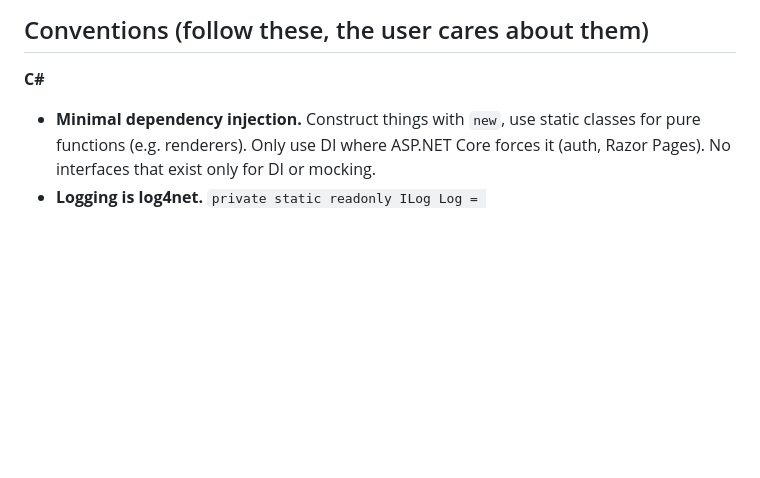
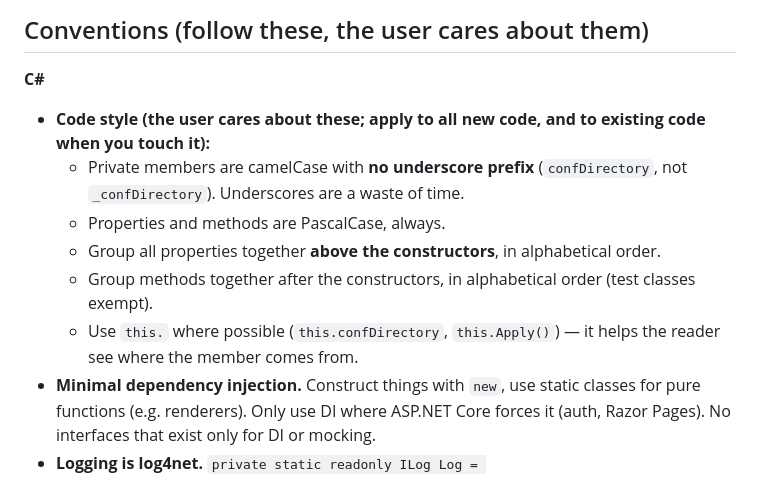
Before and after one commit to jaysamthanki/techiepbx, a Markdown page: CLAUDE.md, the part around the change. GitHub-like rendering; blank space fills up the shorter version.

Commit message:
CLAUDE.md: add user's C# code style rules

```diff
--- a/CLAUDE.md
+++ b/CLAUDE.md
@@ -50,6 +50,12 @@ dotnet run --project src/Techie.Pbx.Web
 ## Conventions (follow these, the user cares about them)
 
 **C#**
+- **Code style (the user cares about these; apply to all new code, and to existing code when you touch it):**
+  - Private members are camelCase with **no underscore prefix** (`confDirectory`, not `_confDirectory`). Underscores are a waste of time.
+  - Properties and methods are PascalCase, always.
+  - Group all properties together **above the constructors**, in alphabetical order.
+  - Group methods together after the constructors, in alphabetical order (test classes exempt).
+  - Use `this.` where possible (`this.confDirectory`, `this.Apply()`) — it helps the reader see where the member comes from.
 - **Minimal dependency injection.** Construct things with `new`, use static classes for pure
   functions (e.g. renderers). Only use DI where ASP.NET Core forces it (auth, Razor Pages).
   No interfaces that exist only for DI or mocking.
```
